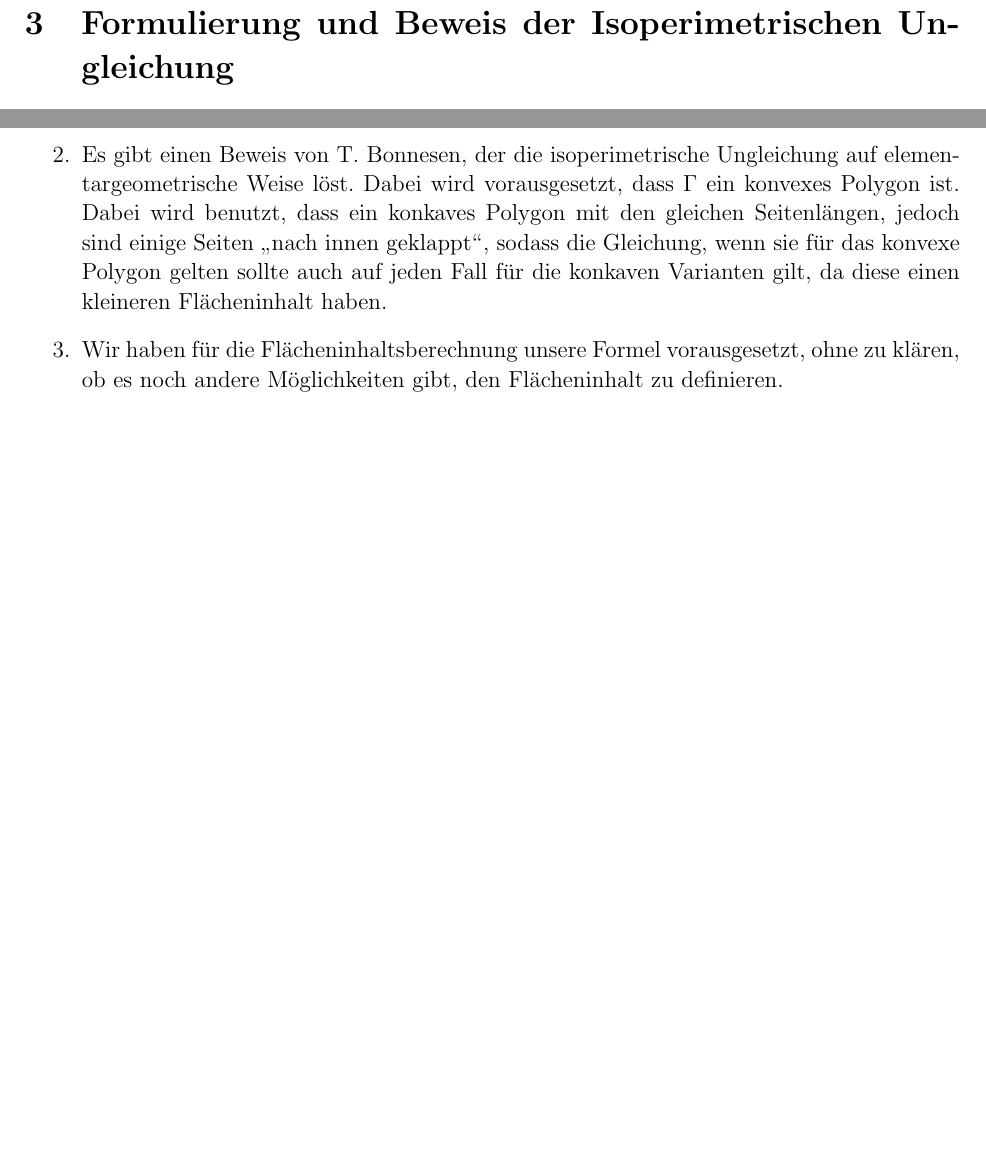
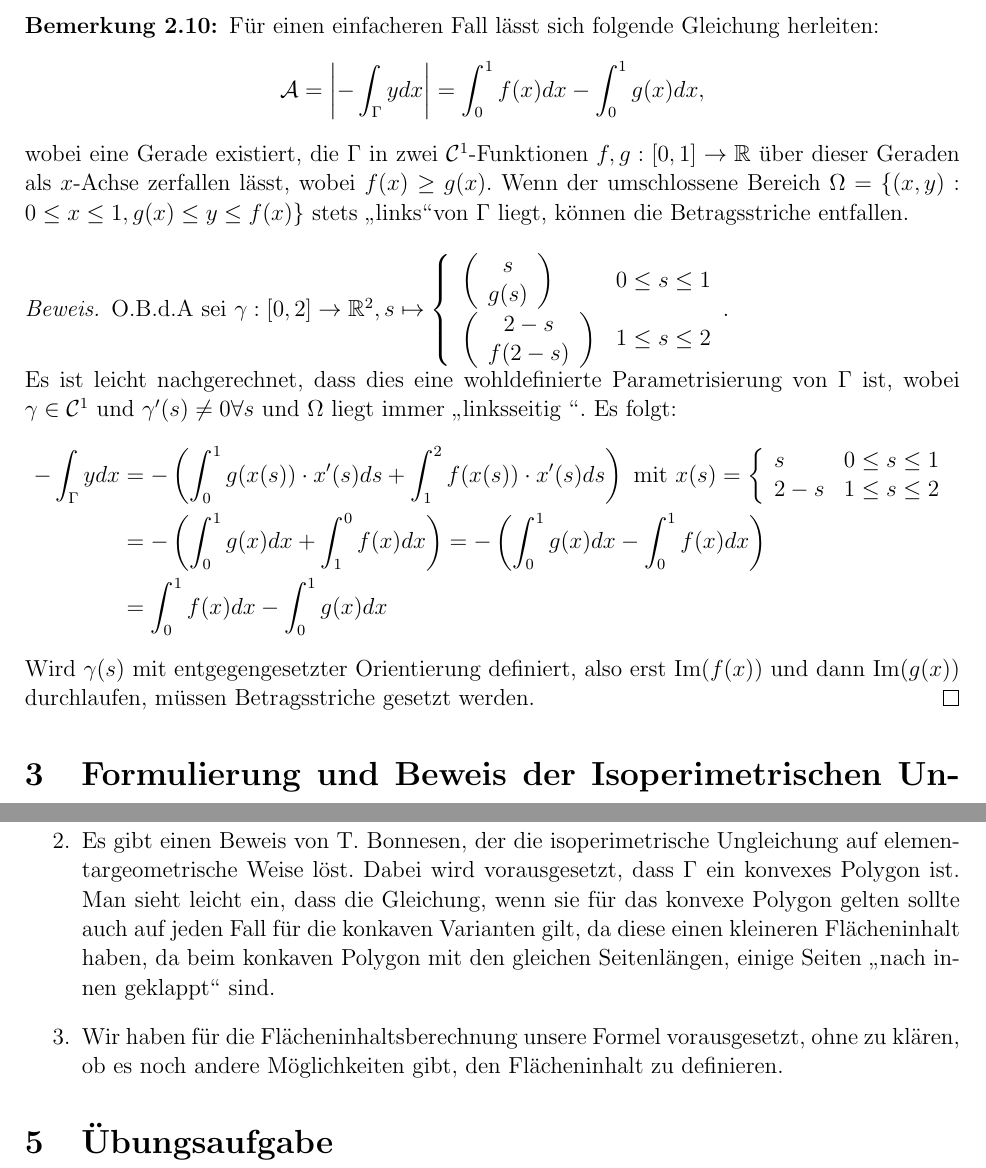
Before and after one commit to euklid/SeminarIsoperimetricInequality, a LaTeX document (IsoperimetrischeUngleichung.tex): two parts of pages 3 and 4 of 4 before the commit and two parts of pages 3 and 5 of 5 after it, joined at a grey line, cut at the place of the change, the shorter picture padded with empty space. Compiled offline with pdfLaTeX.

Commit message:
added simple version for curve area, some fixes

```diff
--- a/IsoperimetrischeUngleichung.tex
+++ b/IsoperimetrischeUngleichung.tex
@@ -125,6 +125,20 @@ Der Flächeninhalt $\mathcal{A}$ der von der Kurve $\Gamma$ umschlossenen Region
 &= \frac{1}{2}\left|\int_a^b x(s)y'(s)-y(s)x'(s) ds \right| .
 \end{align*}
 \end{Definition}
+\begin{Bemerkung}
+Für einen einfacheren Fall lässt sich folgende Gleichung herleiten: \[
+\mathcal{A}=\left|-\int_\Gamma{y dx}\right|=\int_0^1{f(x)dx} - \int_0^1{g(x)dx}, \] wobei eine Gerade existiert, die $\Gamma$ in zwei $\mathcal{C}^1$-Funktionen $f,g: [0,1]\rightarrow \R$ über dieser Geraden als $x$-Achse zerfallen lässt, wobei $f(x)\geq g(x)$. Wenn der umschlossene Bereich $\Omega=\{(x,y):0\leq x\leq 1, g(x)\leq y\leq f(x)\}$ stets \glqq links\grqq von $\Gamma$ liegt, können die Betragsstriche entfallen.
+\end{Bemerkung}
+\begin{proof}
+O.B.d.A sei $\gamma:[0,2] \rightarrow \R^2, s\mapsto \left\lbrace \begin{array}{ll}\left( \begin{array}{c} s \\ g(s) \end{array}\right)& 0\leq s\leq 1\\
+\left(\begin{array}{c} 2-s \\ f(2-s)\end{array}\right) & 1\leq s \leq 2 \end{array}\right.$.\\ Es ist leicht nachgerechnet, dass dies eine wohldefinierte Parametrisierung von $\Gamma$ ist, wobei $\gamma\in\mathcal{C}^1$ und $\gamma'(s)\neq 0 \forall s$ und $\Omega$ liegt immer \glqq linksseitig \grqq. Es folgt:
+\begin{align*}
+-\int_\Gamma {ydx}&=-\left(\int_0^1{g(x(s))\cdot x'(s)ds} + \int_1^2{f(x(s))\cdot x'(s)ds } \right) \text{ mit } x(s)=\left\lbrace\begin{array}{ll} s & 0\leq s\leq 1 \\ 2-s & 1\leq s \leq 2 \end{array}\right.\\
+&= -\left(\int_0^1{g(x)dx} + \int_1^0{f(x)dx}\right) = -\left(\int_0^1{g(x)dx} - \int_0^1{f(x)dx}\right)\\
+&=\int_0^1{f(x)dx} - \int_0^1{g(x)dx}
+\end{align*}
+Wird $\gamma(s)$ mit entgegengesetzter Orientierung definiert, also erst $\operatorname{Im}(f(x))$ und dann $\operatorname{Im}(g(x))$ durchlaufen, müssen Betragsstriche gesetzt werden.
+\end{proof}
 \section{Formulierung und Beweis der Isoperimetrischen Ungleichung}
 An dieser Stelle sind wir mit genügend Rüstzeug bewappnet, um unser Problem exakt zu formulieren und zu beweisen.
 \begin{Theorem}[Isoperimetrische Ungleichung]
@@ -138,7 +152,7 @@ Wir können unser Problem neu skalieren, indem wir die Maßeinheiten um einen Fa
 Sei $\gamma:[0,2\pi]\rightarrow \R^2$ mit $\gamma(s)=(x(s),y(s))$ eine Parametrisierung nach der Bogenlänge der Kurve $\Gamma$, also $x'(s)^2+y'(s)^2=1$ für alle $s\in [0,2\pi]$. Dann \begin{align}\label{paramlaenge}
 \frac{1}{2\pi} \int_0^{2\pi} {\left(x'(s)^2+y'(s)^2\right) ds} = 1.
 \end{align}
-Da die Kurve geschlossen und die Funktionen $x(s)$ und $y(s)$ $2\pi$-periodisch ist, betrachten wir ihre Fourierreihen \[x(s)\sim \sum a_ne^{ins} \text{ und } y(s)\sim \sum b_ne^{ins}. \]  Weiter mit $\hat{f'}(n)=i n\hat{f}(n)$ haben wir \[x'(s)\sim \sum  a_n i n e^{ins} \text{ und } y'(s)\sim \sum b_n i n e^{ins}. \] Die Parsevalsche Identität angewandt auf \eqref{paramlaenge} gibt \begin{align} \label{parseval1}
+Da die Kurve geschlossen und die Funktionen $x(s)$ und $y(s)$ $2\pi$-periodisch ist, betrachten wir ihre Fourierreihen \[x(s)\sim \sum a_ne^{ins} \text{ und } y(s)\sim \sum b_ne^{ins}. \]  Weiter mit $\hat{f'}(n)=i n\hat{f}(n)$ haben wir \[x'(s)\sim \sum  a_n i n e^{ins} \text{ und } y'(s)\sim \sum b_n i n e^{ins}. \] Die Parsevalsche Identität ($\frac{1}{2\pi}\int_0^{2\pi}|f(\theta)|^2d\theta = \sum_{n=-\infty}^\infty |a_n|^2$) angewandt auf \eqref{paramlaenge} gibt \begin{align} \label{parseval1}
 \sum_{n=-\infty}^\infty |n|^2(|a_n|^2+|b_n|^2)=1.
 \end{align}
 Mit der Bilinearform der Parsevalschen Identität angewandt auf das Integral für den Flächen\-in\-halt erhalten wir mit $a_n=\overline{a_{-n}}$ und $b_n=\overline{b_{-n}}$, da $x(s)$ und $y(s)$ reellwertig sind:
@@ -156,8 +170,10 @@ Wenn $\mathcal{A}=\pi$, dann muss $x(s)=a_{-1}e^{-is}+a_0+a_1e^{is}$ und $y(s)=b
 \section{Diskussion}
 Wir bemerken:
 \begin{enumerate}
-\item Wir haben vorausgesetzt, dass $\Gamma$ eine einfache, geschlossene Kurve ist und an jeder Stelle differentierbar. Tatsächlich funktioniert der Beweis, so wie er formuliert ist auch wenn $\Gamma$ nicht einfach, aber geschlossen und an jeder Stelle differenzierbar ist.
-\item Es gibt einen Beweis von T. Bonnesen, der die isoperimetrische Ungleichung auf elementargeometrische Weise löst. Dabei wird vorausgesetzt, dass $\Gamma$ ein konvexes Polygon ist. Dabei wird benutzt, dass ein konkaves Polygon mit den gleichen Seitenlängen, jedoch sind einige Seiten \glqq nach innen geklappt\grqq, sodass die Gleichung, wenn sie für das konvexe Polygon gelten sollte auch auf jeden Fall für die konkaven Varianten gilt, da diese einen kleineren Flächeninhalt haben.
+\item Wir haben vorausgesetzt, dass $\Gamma$ eine einfache, geschlossene Kurve ist und an jeder Stelle differenzierbar. Tatsächlich funktioniert der Beweis, so wie er formuliert ist auch wenn $\Gamma$ nicht einfach, aber geschlossen und an jeder Stelle differenzierbar ist.
+\item Es gibt einen Beweis von T. Bonnesen, der die isoperimetrische Ungleichung auf elementargeometrische Weise löst. Dabei wird vorausgesetzt, dass $\Gamma$ ein konvexes Polygon ist. Man sieht leicht ein, dass die Gleichung, wenn sie für das konvexe Polygon gelten sollte auch auf jeden Fall für die konkaven Varianten gilt, da diese einen kleineren Flächeninhalt haben, da beim konkaven Polygon mit den gleichen Seitenlängen, einige Seiten \glqq nach innen geklappt\grqq\ sind.
 \item Wir haben für die Flächeninhaltsberechnung unsere Formel vorausgesetzt, ohne zu klären, ob es noch andere Möglichkeiten gibt, den Flächeninhalt zu definieren.
 \end{enumerate}
+\section{Übungsaufgabe}
+
 \end{document}
```
Also changed, not shown: IsoperimetrischeUngleichung.pdf, IsoperimetrischeUngleichung.tex (6 more changed lines).
